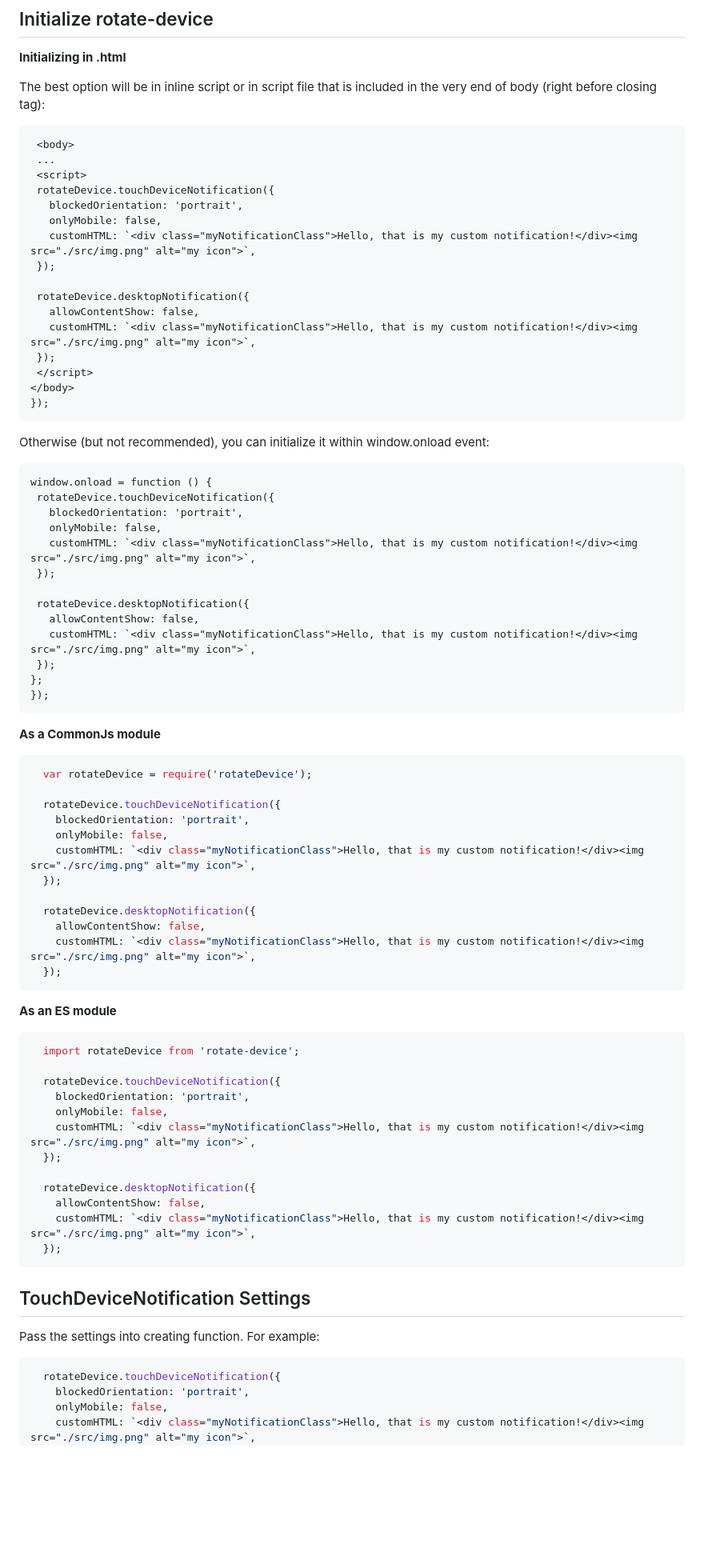
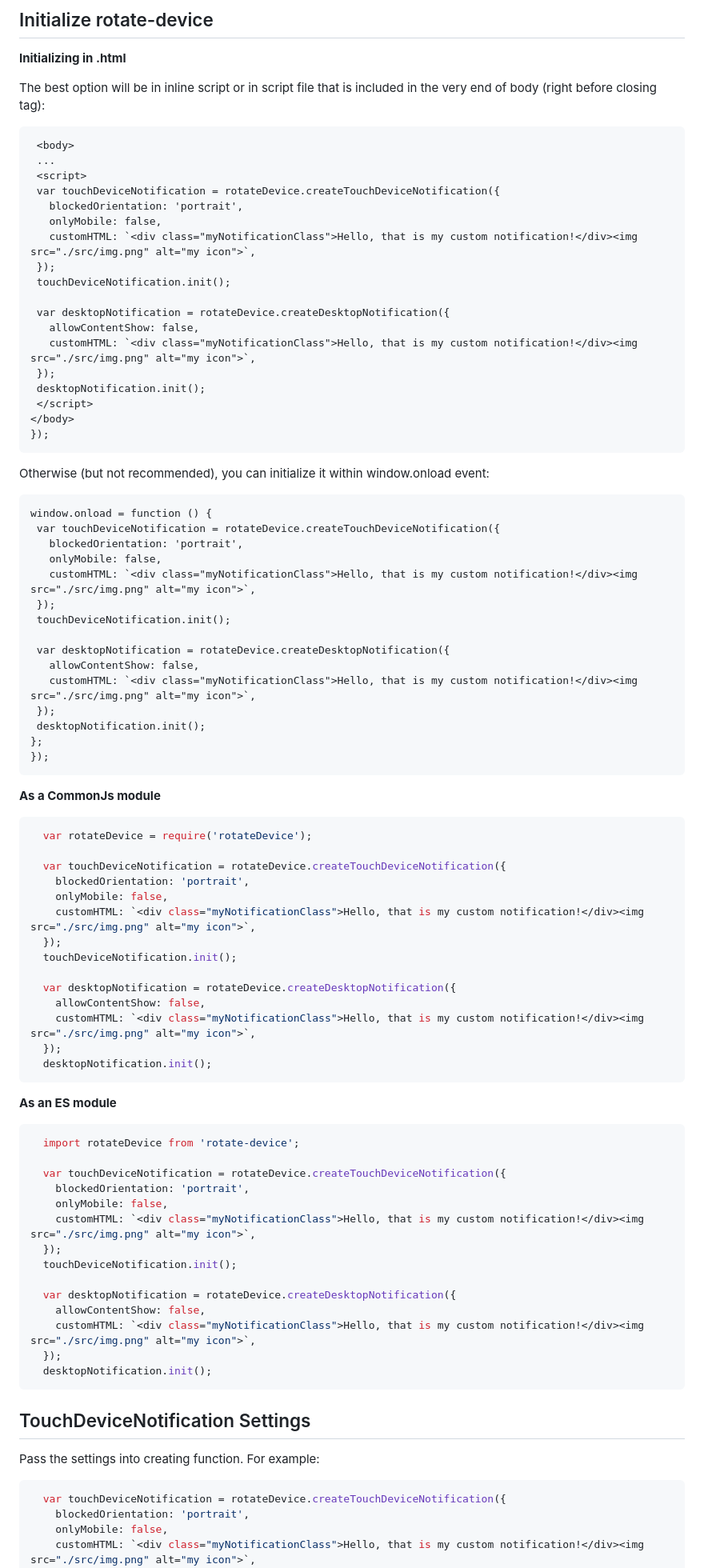
Before and after one commit to ihavebadfantasy/rotateDevice.github.io, a Markdown page: README.md, the part around the change printed below. Shown: that part at 80% size. GitHub-like rendering; blank space fills up the shorter version.

````diff
--- a/README.md
+++ b/README.md
@@ -45,16 +56,18 @@ The best option will be in inline script or in script file that is included in t
   <body>
   ...
   <script>
-  rotateDevice.touchDeviceNotification({
+  var touchDeviceNotification = rotateDevice.createTouchDeviceNotification({
     blockedOrientation: 'portrait',
     onlyMobile: false,
     customHTML: `<div class="myNotificationClass">Hello, that is my custom notification!</div><img src="./src/img.png" alt="my icon">`,
   });
+  touchDeviceNotification.init();
 
-  rotateDevice.desktopNotification({
+  var desktopNotification = rotateDevice.createDesktopNotification({
     allowContentShow: false,
     customHTML: `<div class="myNotificationClass">Hello, that is my custom notification!</div><img src="./src/img.png" alt="my icon">`,
   });
+  desktopNotification.init();
   </script>
 </body>
 });
@@ -63,16 +76,18 @@ Otherwise (but not recommended), you can initialize it within window.onload even
 
  ```html
 window.onload = function () {
-  rotateDevice.touchDeviceNotification({
+  var touchDeviceNotification = rotateDevice.createTouchDeviceNotification({
     blockedOrientation: 'portrait',
     onlyMobile: false,
     customHTML: `<div class="myNotificationClass">Hello, that is my custom notification!</div><img src="./src/img.png" alt="my icon">`,
   });
+  touchDeviceNotification.init();
 
-  rotateDevice.desktopNotification({
+  var desktopNotification = rotateDevice.createDesktopNotification({
     allowContentShow: false,
     customHTML: `<div class="myNotificationClass">Hello, that is my custom notification!</div><img src="./src/img.png" alt="my icon">`,
   });
+  desktopNotification.init();
 };
 });
 ```
@@ -81,16 +96,18 @@ window.onload = function () {
 ```js
   var rotateDevice = require('rotateDevice');
 
-  rotateDevice.touchDeviceNotification({
+  var touchDeviceNotification = rotateDevice.createTouchDeviceNotification({
     blockedOrientation: 'portrait',
     onlyMobile: false,
     customHTML: `<div class="myNotificationClass">Hello, that is my custom notification!</div><img src="./src/img.png" alt="my icon">`,
   });
+  touchDeviceNotification.init();
 
-  rotateDevice.desktopNotification({
+  var desktopNotification = rotateDevice.createDesktopNotification({
     allowContentShow: false,
     customHTML: `<div class="myNotificationClass">Hello, that is my custom notification!</div><img src="./src/img.png" alt="my icon">`,
   });
+  desktopNotification.init();
 ```
 
 <strong>As an ES module</strong>
@@ -98,16 +115,18 @@ window.onload = function () {
 ```js
   import rotateDevice from 'rotate-device';
 
-  rotateDevice.touchDeviceNotification({
+  var touchDeviceNotification = rotateDevice.createTouchDeviceNotification({
     blockedOrientation: 'portrait',
     onlyMobile: false,
     customHTML: `<div class="myNotificationClass">Hello, that is my custom notification!</div><img src="./src/img.png" alt="my icon">`,
   });
+  touchDeviceNotification.init();
 
-  rotateDevice.desktopNotification({
+  var desktopNotification = rotateDevice.createDesktopNotification({
     allowContentShow: false,
     customHTML: `<div class="myNotificationClass">Hello, that is my custom notification!</div><img src="./src/img.png" alt="my icon">`,
   });
+  desktopNotification.init();
 ```
 
 ## TouchDeviceNotification Settings
@@ -115,7 +134,7 @@ window.onload = function () {
 Pass the settings into creating function. For example:
 
 ```js
-  rotateDevice.touchDeviceNotification({
+  var touchDeviceNotification = rotateDevice.createTouchDeviceNotification({
     blockedOrientation: 'portrait',
     onlyMobile: false,
     customHTML: `<div class="myNotificationClass">Hello, that is my custom notification!</div><img src="./src/img.png" alt="my icon">`,
````
Also changed, not shown: other parts of README.md (+15 -2 lines), img/desktopNotification.png (added), img/touchDeviceNotification.png (added), 4 other files.
